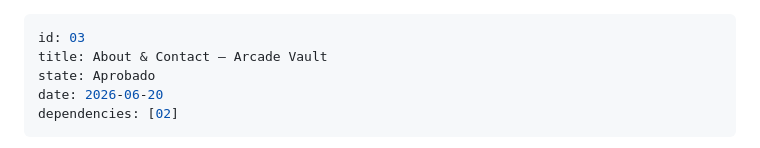
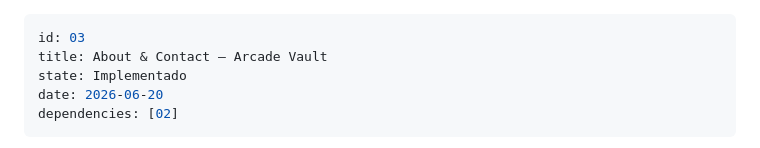
Before and after one commit to valeroman/arcade-vault, a Markdown page: specs/03-about-contact.md, the part around the change. Drawn GitHub-style.

Commit message:
fix: update state from "Aprobado" to "Implementado" in About & Contact specification

```diff
--- a/specs/03-about-contact.md
+++ b/specs/03-about-contact.md
@@ -1,7 +1,7 @@
 ---
 id: 03
 title: About & Contact — Arcade Vault
-state: Aprobado
+state: Implementado
 date: 2026-06-20
 dependencies: [02]
 ---
```
